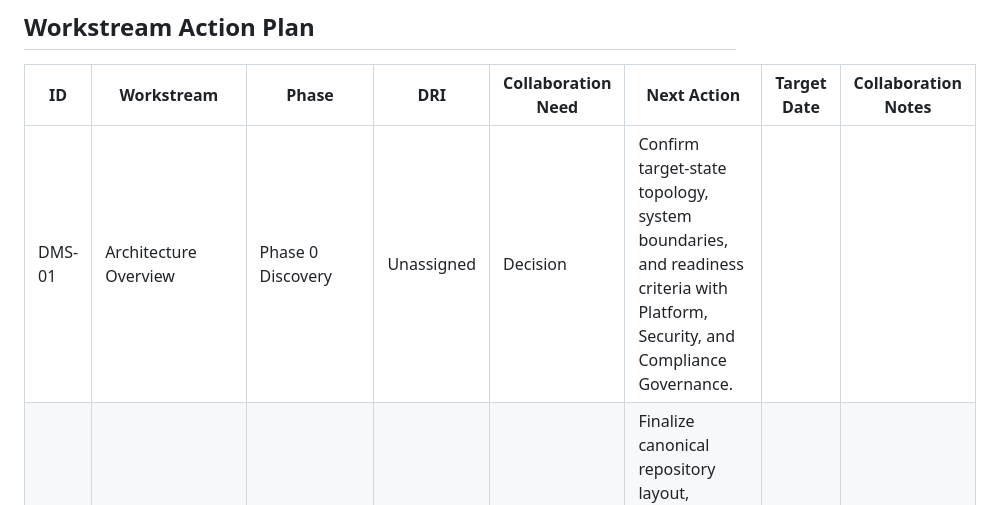
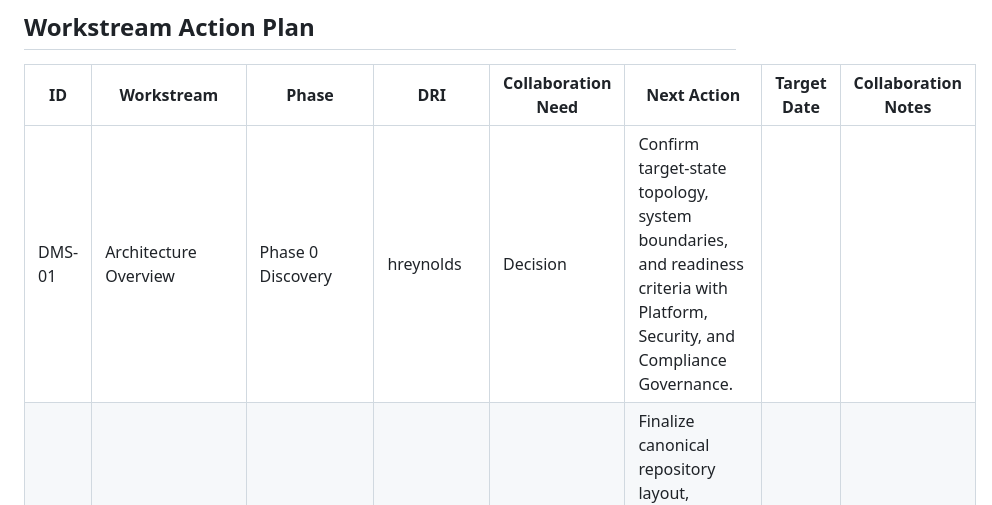
Before and after one commit to hreynolds95/policy-lifecycle-implementation-spec-site, a Markdown page: ACTION_PLAN.md, the part around the change. GitHub-like rendering.

```diff
--- a/ACTION_PLAN.md
+++ b/ACTION_PLAN.md
@@ -24,7 +24,7 @@ This is the editable working plan for turning the GitHub DMS implementation spec
 
 | ID | Workstream | Phase | DRI | Collaboration Need | Next Action | Target Date | Collaboration Notes |
 | --- | --- | --- | --- | --- | --- | --- | --- |
-| DMS-01 | Architecture Overview | Phase 0 Discovery | Unassigned | Decision | Confirm target-state topology, system boundaries, and readiness criteria with Platform, Security, and Compliance Governance. |  |  |
+| DMS-01 | Architecture Overview | Phase 0 Discovery | hreynolds | Decision | Confirm target-state topology, system boundaries, and readiness criteria with Platform, Security, and Compliance Governance. |  |  |
 | DMS-02 | Repository Taxonomy | Phase 1 Foundation | Unassigned | Build scope | Finalize canonical repository layout, domain taxonomy, metadata registry, and archive link model. |  |  |
 | DMS-03 | Access Control | Phase 1 Foundation | Unassigned | Decision | Resolve GitHub Teams, SSO group mapping, CODEOWNERS coverage, and portal role gates. |  |  |
 | DMS-04 | Governance Workflow | Phase 2 Governed Workflow | Unassigned | Decision | Select the enforceable approval pattern for PoP tollgates and tiered approval parity. |  |  |
```
